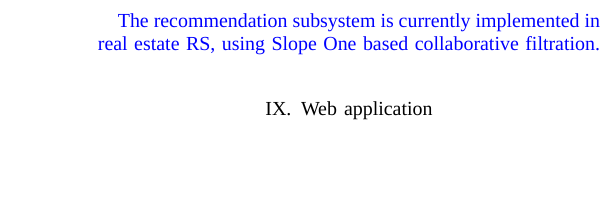
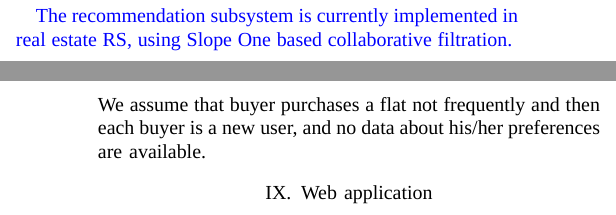
Before and after one commit to eugeneai/aiit-2021, a LaTeX paper (conference_041818.tex): part of one column of page 5 of 5 before the commit and two parts of the columns of pages 4 and 5 of 5 after it, the two joined at a grey line, cut so that both start at the same text, the shorter picture padded with empty space. Compiled offline with LuaLaTeX; a missing font is replaced by an installed copy or a similar font; a LaTeX package or settings file that is missing is left out.

Commit message:
Minor update.

```diff
--- a/conference_041818.tex
+++ b/conference_041818.tex
@@ -280,7 +280,7 @@ Curriculum structure is analyzed by a Python script.  It loads Excel spreadsheet
 \section{Recommendations generation}
 \label{sec:proc-recs}
 
-{\color{blue}The recommendation subsystem is currently implemented in real estate RS, using Slope One based collaborative filtration. }
+{\color{blue}The recommendation subsystem is currently implemented in real estate RS, using Slope One based collaborative filtration. } We assume that buyer purchases a flat not frequently and then each buyer is a new user, and no data about his/her preferences are available.
 
 \section{Web application}
 
```
